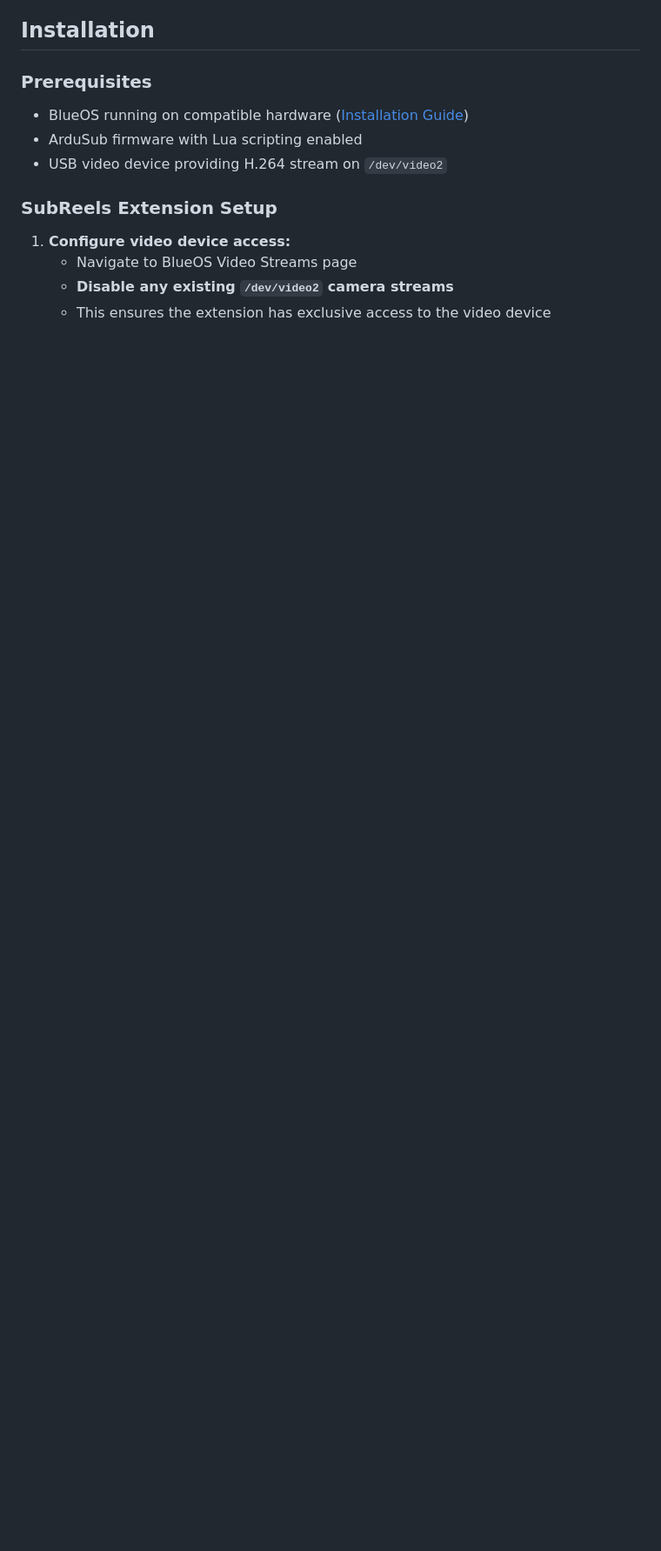
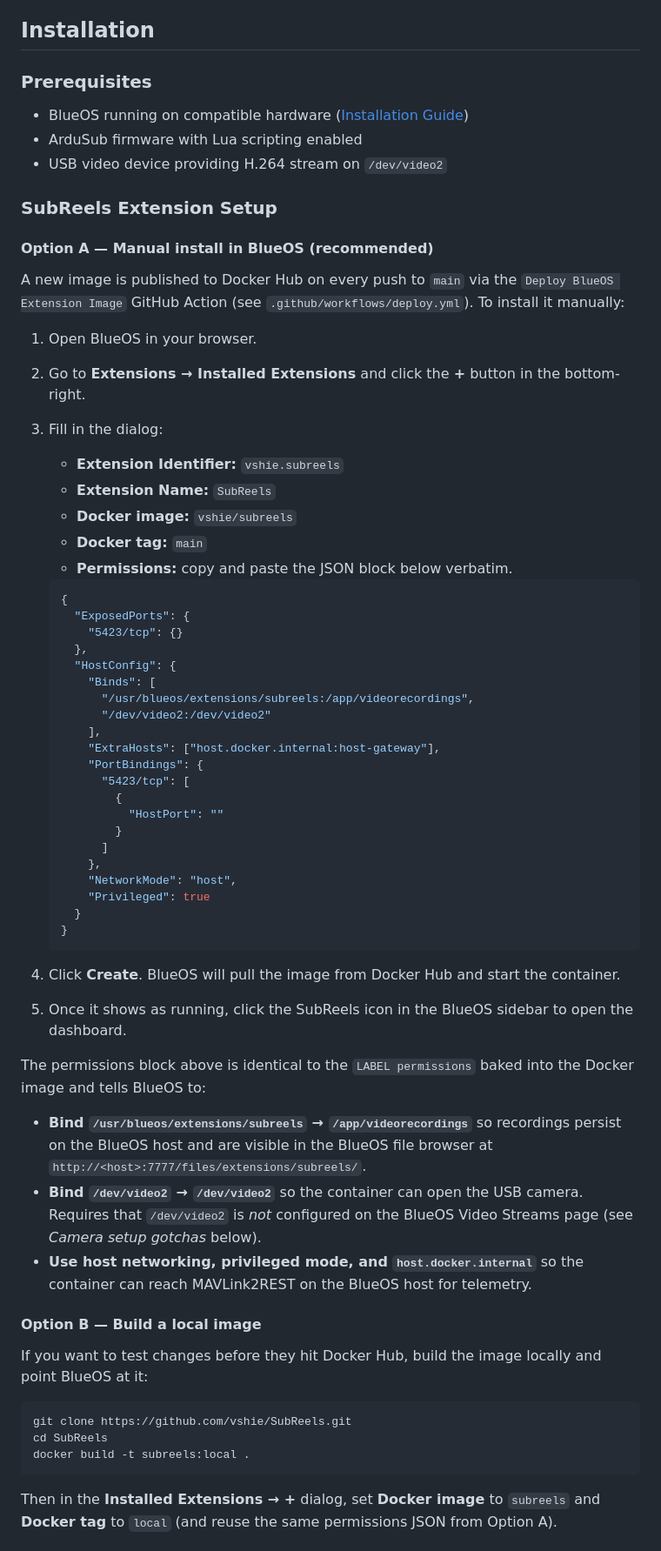
Before and after one commit to vshie/SubReels, a Markdown page: README.md, the part around one of its changes. Shown at 87% size. Rendered like a GitHub page; blank space fills up the shorter version.

Commit message:
README: document manual BlueOS install with image, tag, and permissions
Add a copy-paste-ready manual installation flow for the BlueOS
Installed Extensions dialog: image name vshie/subreels, tag main, plus
the full LABEL permissions JSON from the Dockerfile. Document what each
permission grants (videorecordings bind mount, /dev/video2 passthrough,
host networking + host.docker.internal for MAVLink2REST), and add a
local-build alternative for development. Fold the existing camera
exclusivity note into a clearer Camera setup gotchas subsection that
also flags the hardcoded RTSP endpoint in app/main.py.

Made-with: Cursor

````diff
--- a/README.md
+++ b/README.md
@@ -33,8 +33,75 @@ An ArduPilot Lua script that controls automated dive missions for a hovering AUV
 
 ### SubReels Extension Setup
 
+#### Option A — Manual install in BlueOS (recommended)
 
-1. **Configure video device access:**
-   - Navigate to BlueOS Video Streams page
-   - **Disable any existing `/dev/video2` camera streams**
-   - This ensures the extension has exclusive access to the video device
+A new image is published to Docker Hub on every push to `main` via the
+`Deploy BlueOS Extension Image` GitHub Action (see `.github/workflows/deploy.yml`).
+To install it manually:
+
+1. Open BlueOS in your browser.
+2. Go to **Extensions → Installed Extensions** and click the **+** button
+   in the bottom-right.
+3. Fill in the dialog:
+   - **Extension Identifier:** `vshie.subreels`
+   - **Extension Name:** `SubReels`
+   - **Docker image:** `vshie/subreels`
+   - **Docker tag:** `main`
+   - **Permissions:** copy and paste the JSON block below verbatim.
+
+   ```json
+   {
+     "ExposedPorts": {
+       "5423/tcp": {}
+     },
+     "HostConfig": {
+       "Binds": [
+         "/usr/blueos/extensions/subreels:/app/videorecordings",
+         "/dev/video2:/dev/video2"
+       ],
+       "ExtraHosts": ["host.docker.internal:host-gateway"],
+       "PortBindings": {
+         "5423/tcp": [
+           {
+             "HostPort": ""
+           }
+         ]
+       },
+       "NetworkMode": "host",
+       "Privileged": true
+     }
+   }
+   ```
+
+4. Click **Create**. BlueOS will pull the image from Docker Hub and start the
+   container.
+5. Once it shows as running, click the SubReels icon in the BlueOS sidebar
+   to open the dashboard.
+
+The permissions block above is identical to the `LABEL permissions` baked
+into the Docker image and tells BlueOS to:
+
+- **Bind `/usr/blueos/extensions/subreels` → `/app/videorecordings`** so
+  recordings persist on the BlueOS host and are visible in the BlueOS file
+  browser at `http://<host>:7777/files/extensions/subreels/`.
+- **Bind `/dev/video2` → `/dev/video2`** so the container can open the USB
+  camera. Requires that `/dev/video2` is *not* configured on the BlueOS
+  Video Streams page (see *Camera setup gotchas* below).
+- **Use host networking, privileged mode, and `host.docker.internal`** so
+  the container can reach MAVLink2REST on the BlueOS host for telemetry.
+
+#### Option B — Build a local image
+
+If you want to test changes before they hit Docker Hub, build the image
+locally and point BlueOS at it:
+
+```bash
+git clone https://github.com/vshie/SubReels.git
+cd SubReels
+docker build -t subreels:local .
+```
+
+Then in the **Installed Extensions → +** dialog, set **Docker image** to
+`subreels` and **Docker tag** to `local` (and reuse the same permissions
+JSON from Option A).
+
````
Also changed, not shown: other parts of README.md (+12 -0 lines).
